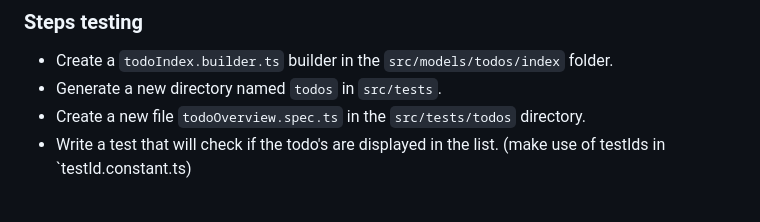
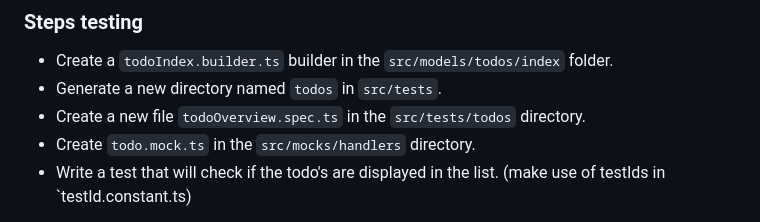
Before and after one commit to wisemen-digital/web-onboarding-codelab, a Markdown page: index.md, the part around the change. Drawn GitHub-style.

Commit message:
added line mock service worker

```diff
--- a/index.md
+++ b/index.md
@@ -451,6 +451,7 @@ The last step is to write tests to provide coverage on your code. For writing th
 - Create a `todoIndex.builder.ts` builder in the `src/models/todos/index` folder.
 - Generate a new directory named `todos` in `src/tests`.
 - Create a new file `todoOverview.spec.ts` in the `src/tests/todos` directory.
+- Create `todo.mock.ts` in the `src/mocks/handlers` directory.
 - Write a test that will check if the todo's are displayed in the list. (make use of testIds in `testId.constant.ts)
 
 
```
